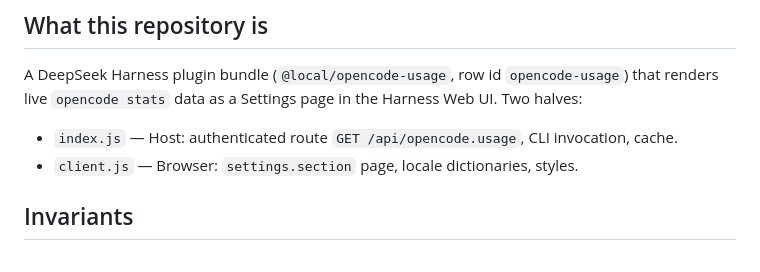
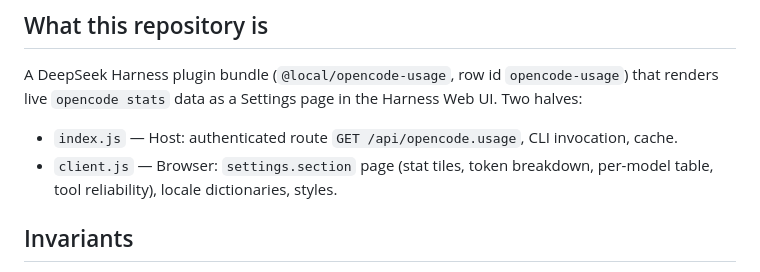
Before and after one commit to webmanufaktur/dsh-opencode-usage-plugin, a Markdown page: AGENTS.md, the part around the change. Drawn GitHub-style.

```diff
--- a/AGENTS.md
+++ b/AGENTS.md
@@ -9,7 +9,8 @@ A DeepSeek Harness plugin bundle (`@local/opencode-usage`, row id `opencode-usag
 renders live `opencode stats` data as a Settings page in the Harness Web UI. Two halves:
 
 - `index.js` — Host: authenticated route `GET /api/opencode.usage`, CLI invocation, cache.
-- `client.js` — Browser: `settings.section` page, locale dictionaries, styles.
+- `client.js` — Browser: `settings.section` page (stat tiles, token breakdown, per-model table,
+  tool reliability), locale dictionaries, styles.
 
 ## Invariants
 
```
Also changed, not shown: README.md (+10 -6 lines), docs/models.png (added), docs/preview.png, 3 other files.
